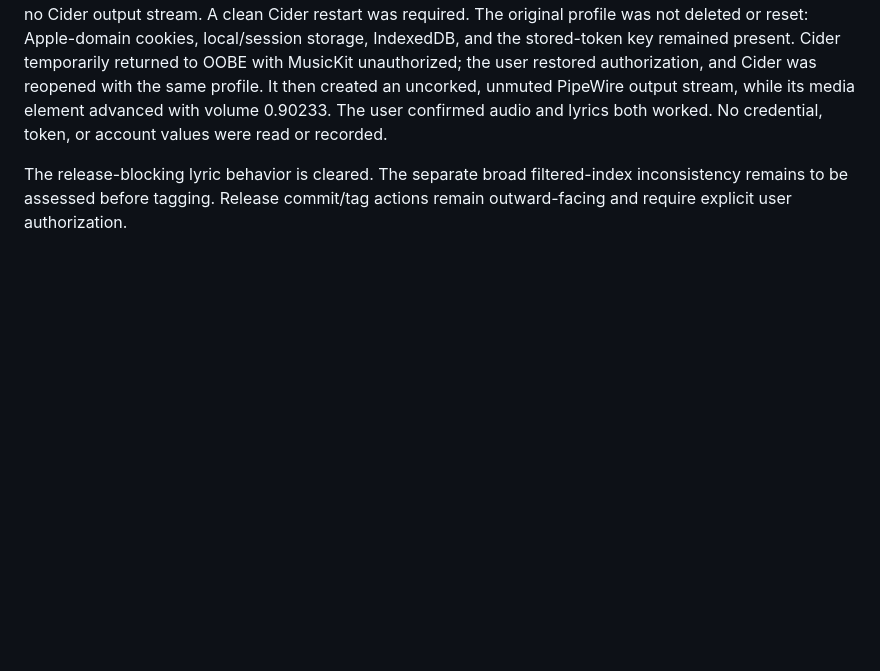
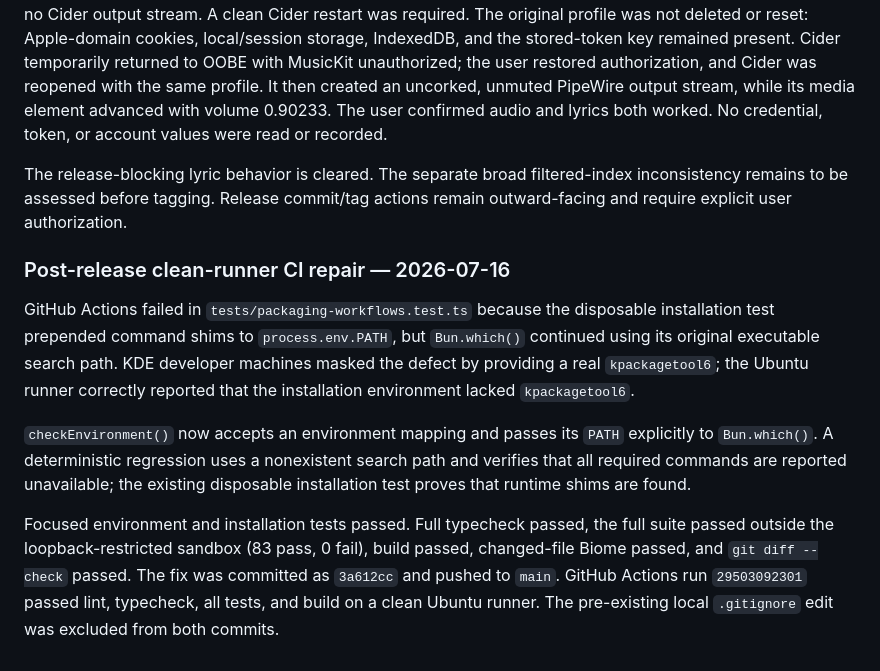
Before and after one commit to Lfmpaes/klyric, a Markdown page: docs/phase-status.md, the part around the change. Rendered like a GitHub page; blank space fills up the shorter version.

Commit message:
docs: record clean-runner CI repair

```diff
--- a/docs/phase-status.md
+++ b/docs/phase-status.md
@@ -1322,3 +1322,24 @@ token, or account values were read or recorded.
 The release-blocking lyric behavior is cleared. The separate broad
 filtered-index inconsistency remains to be assessed before tagging. Release
 commit/tag actions remain outward-facing and require explicit user authorization.
+
+### Post-release clean-runner CI repair — 2026-07-16
+
+GitHub Actions failed in `tests/packaging-workflows.test.ts` because the
+disposable installation test prepended command shims to `process.env.PATH`, but
+`Bun.which()` continued using its original executable search path. KDE developer
+machines masked the defect by providing a real `kpackagetool6`; the Ubuntu
+runner correctly reported that the installation environment lacked
+`kpackagetool6`.
+
+`checkEnvironment()` now accepts an environment mapping and passes its `PATH`
+explicitly to `Bun.which()`. A deterministic regression uses a nonexistent
+search path and verifies that all required commands are reported unavailable;
+the existing disposable installation test proves that runtime shims are found.
+
+Focused environment and installation tests passed. Full typecheck passed, the
+full suite passed outside the loopback-restricted sandbox (83 pass, 0 fail),
+build passed, changed-file Biome passed, and `git diff --check` passed. The fix
+was committed as `3a612cc` and pushed to `main`. GitHub Actions run
+`29503092301` passed lint, typecheck, all tests, and build on a clean Ubuntu
+runner. The pre-existing local `.gitignore` edit was excluded from both commits.
```
Also changed, not shown: AGENTS.md (+5 -5 lines).
